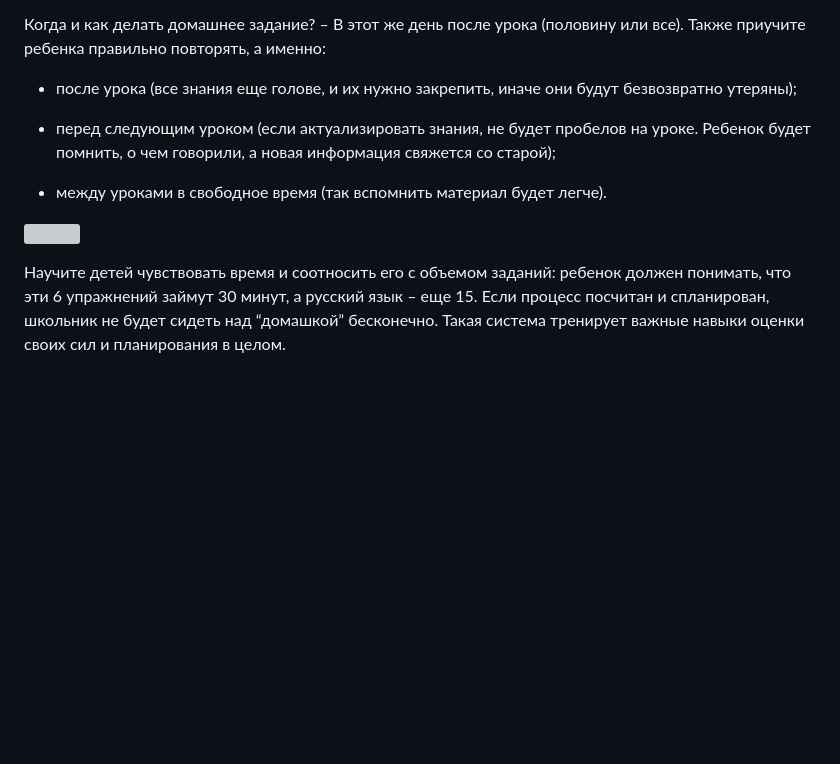
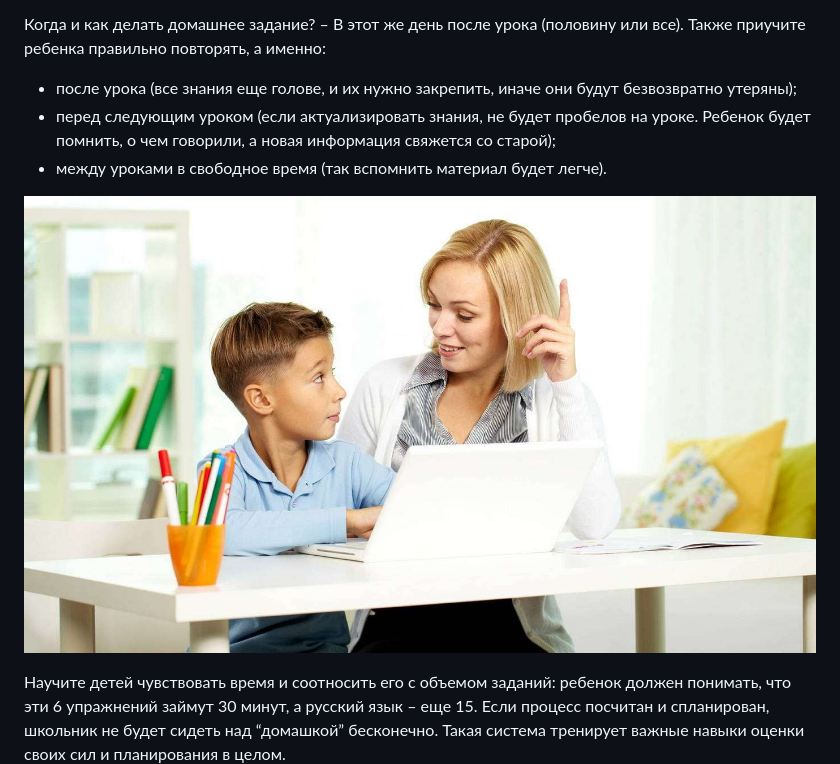
Before and after one commit to Artanty/netlify, a Markdown page: _posts/2020-06-19-knowledge-articles-kak_pravilno_postroit_obuchenie_rebenka_v_shkole_i_doma-index-html.md, the part around the change printed below. Drawn GitHub-style; pictures changed too: images/uploads/kak_pravilno_postroit_obuchenie_rebenka_v_shkole_i_doma-03.jpg (added); blank space fills up the shorter version; grey boxes are pictures that could not be loaded.

Commit message:
Update Статьи “2020-06-19-knowledge-articles-kak_pravilno_postroit_obuchenie_rebenka_v_shkole_i_doma-index-html”

```diff
--- a/_posts/2020-06-19-knowledge-articles-kak_pravilno_postroit_obuchenie_rebenka_v_shkole_i_doma-index-html.md
+++ b/_posts/2020-06-19-knowledge-articles-kak_pravilno_postroit_obuchenie_rebenka_v_shkole_i_doma-index-html.md
@@ -27,13 +26,11 @@ thumbnail: /images/uploads/kak_pravilno_postroit_obuchenie_rebenka_v_shkole_i_do
 
 Когда и как делать домашнее задание? – В этот же день после урока (половину или все). Также приучите ребенка правильно повторять, а именно:
 
-- после урока (все знания еще голове, и их нужно закрепить, иначе они будут безвозвратно утеряны);
+* после урока (все знания еще голове, и их нужно закрепить, иначе они будут безвозвратно утеряны);
+* перед следующим уроком (если актуализировать знания, не будет пробелов на уроке. Ребенок будет помнить, о чем говорили, а новая информация свяжется со старой);
+* между уроками в свободное время (так вспомнить материал будет легче).
 
-- перед следующим уроком (если актуализировать знания, не будет пробелов на уроке. Ребенок будет помнить, о чем говорили, а новая информация свяжется со старой);
-
-- между уроками в свободное время (так вспомнить материал будет легче).
-
-![](/images/uploads/kak_pravilno_postroit_obuchenie_rebenka_v_shkole_i_doma-04.jpg)
+![](/images/uploads/kak_pravilno_postroit_obuchenie_rebenka_v_shkole_i_doma-03.jpg)
 
 Научите детей чувствовать время и соотносить его с объемом заданий: ребенок должен понимать, что эти 6 упражнений займут 30 минут, а русский язык – еще 15. Если процесс посчитан и спланирован, школьник не будет сидеть над “домашкой” бесконечно. Такая система тренирует важные навыки оценки своих сил и планирования в целом.
 
```
Also changed, not shown: other parts of _posts/2020-06-19-knowledge-articles-kak_pravilno_postroit_obuchenie_rebenka_v_shkole_i_doma-index-html.md (+2 -3 lines).
